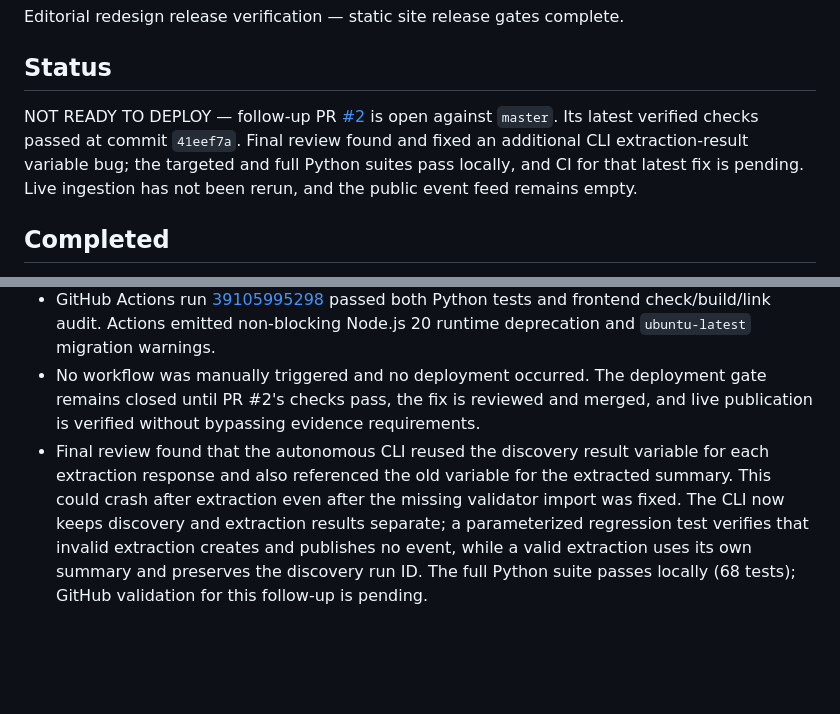
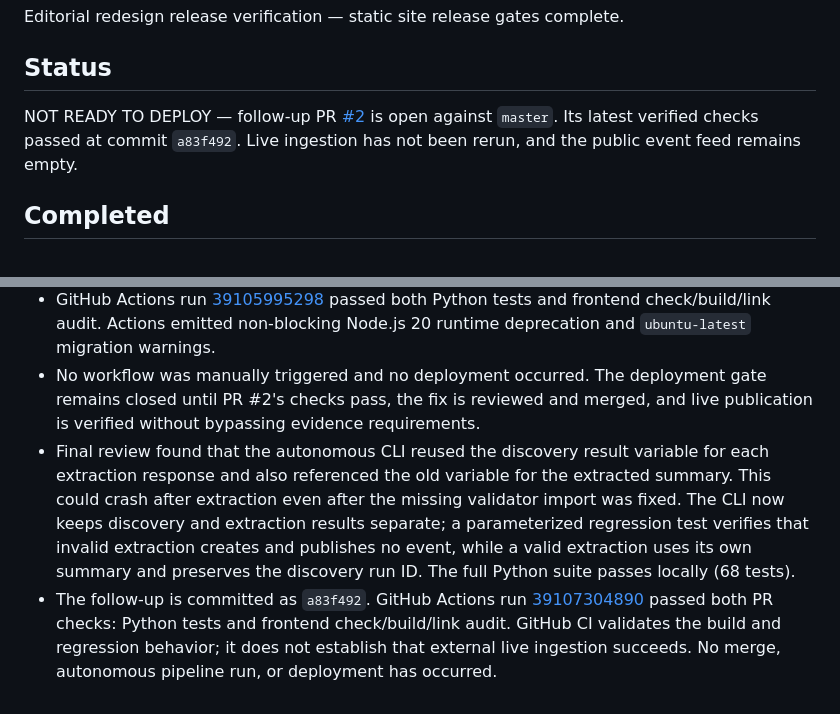
Before and after one commit to asdfhgds/humanity, a Markdown page: PROJECT_STATUS.md, 2 parts joined by grey strips. GitHub-like rendering; blank space fills up the shorter version.

Commit message:
Record final PR review validation
Co-authored-by: Copilot App <223556219+Copilot@users.noreply.github.com>

```diff
--- a/PROJECT_STATUS.md
+++ b/PROJECT_STATUS.md
@@ -7,11 +7,9 @@ Editorial redesign release verification — static site release gates complete.
 ## Status
 
 NOT READY TO DEPLOY — follow-up PR [#2](https://github.com/asdfhgds/humanity/pull/2)
-is open against `master`. Its latest verified checks passed at commit `41eef7a`.
-Final review found and fixed an additional CLI extraction-result variable bug;
-the targeted and full Python suites pass locally, and CI for that latest fix
-is pending. Live ingestion has not been rerun, and the public event feed
-remains empty.
+is open against `master`. Its latest verified checks passed at commit
+`a83f492`. Live ingestion has not been rerun, and the public event feed remains
+empty.
 
 ## Completed
 
@@ -164,4 +162,5 @@ Phase 3, Milestone 3.1 — Live Source Verification.
 - Added `.github/workflows/pull-request-checks.yml` to run the Python tests and frontend check/build/link audit on PRs targeting `master`, plus `scripts/audit_static_site.py` to detect missing built local links, fragments, and assets. Local verification: 66 Python tests passed; Astro check passed with 0 diagnostics; the GitHub Pages build generated 13 pages with the known MapLibre chunk warning; the static audit found no missing references.
 - GitHub Actions run [39105995298](https://github.com/asdfhgds/humanity/actions/runs/39105995298) passed both Python tests and frontend check/build/link audit. Actions emitted non-blocking Node.js 20 runtime deprecation and `ubuntu-latest` migration warnings.
 - No workflow was manually triggered and no deployment occurred. The deployment gate remains closed until PR #2's checks pass, the fix is reviewed and merged, and live publication is verified without bypassing evidence requirements.
-- Final review found that the autonomous CLI reused the discovery result variable for each extraction response and also referenced the old variable for the extracted summary. This could crash after extraction even after the missing validator import was fixed. The CLI now keeps discovery and extraction results separate; a parameterized regression test verifies that invalid extraction creates and publishes no event, while a valid extraction uses its own summary and preserves the discovery run ID. The full Python suite passes locally (68 tests); GitHub validation for this follow-up is pending.
+- Final review found that the autonomous CLI reused the discovery result variable for each extraction response and also referenced the old variable for the extracted summary. This could crash after extraction even after the missing validator import was fixed. The CLI now keeps discovery and extraction results separate; a parameterized regression test verifies that invalid extraction creates and publishes no event, while a valid extraction uses its own summary and preserves the discovery run ID. The full Python suite passes locally (68 tests).
+- The follow-up is committed as `a83f492`. GitHub Actions run [39107304890](https://github.com/asdfhgds/humanity/actions/runs/39107304890) passed both PR checks: Python tests and frontend check/build/link audit. GitHub CI validates the build and regression behavior; it does not establish that external live ingestion succeeds. No merge, autonomous pipeline run, or deployment has occurred.
```
